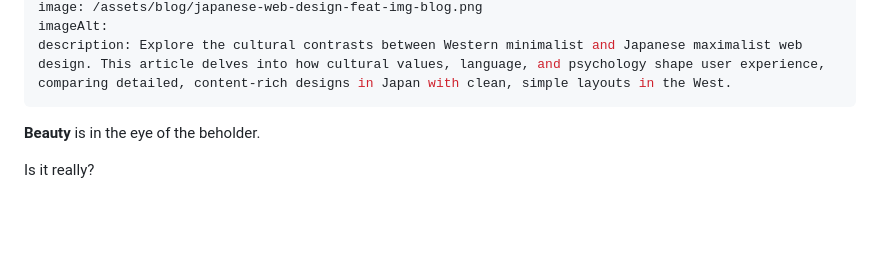
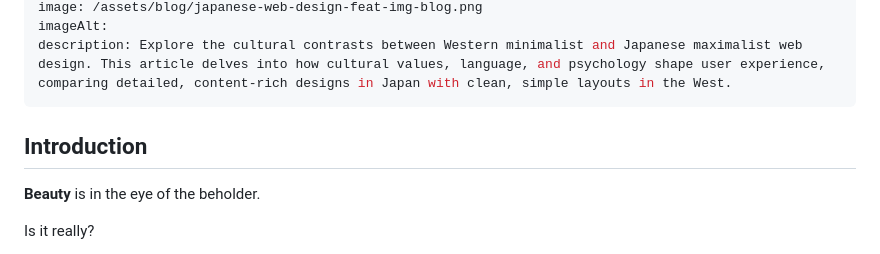
Before and after one commit to valentina-mota/11ty-blog-site, a Markdown page: src/blog/min-max-importance-correct-approach-web-design.md, the part around the change printed below. Rendered like a GitHub page; blank space fills up the shorter version.

```diff
--- a/src/blog/min-max-importance-correct-approach-web-design.md
+++ b/src/blog/min-max-importance-correct-approach-web-design.md
@@ -7,6 +7,8 @@ image: /assets/blog/japanese-web-design-feat-img-blog.png
 imageAlt:
 description: Explore the cultural contrasts between Western minimalist and Japanese maximalist web design. This article delves into how cultural values, language, and psychology shape user experience, comparing detailed, content-rich designs in Japan with clean, simple layouts in the West.
 ---
+
+## Introduction
 
 **Beauty** is in the eye of the beholder.
 
```
Also changed, not shown: other parts of src/blog/min-max-importance-correct-approach-web-design.md (+1 -2 lines).
